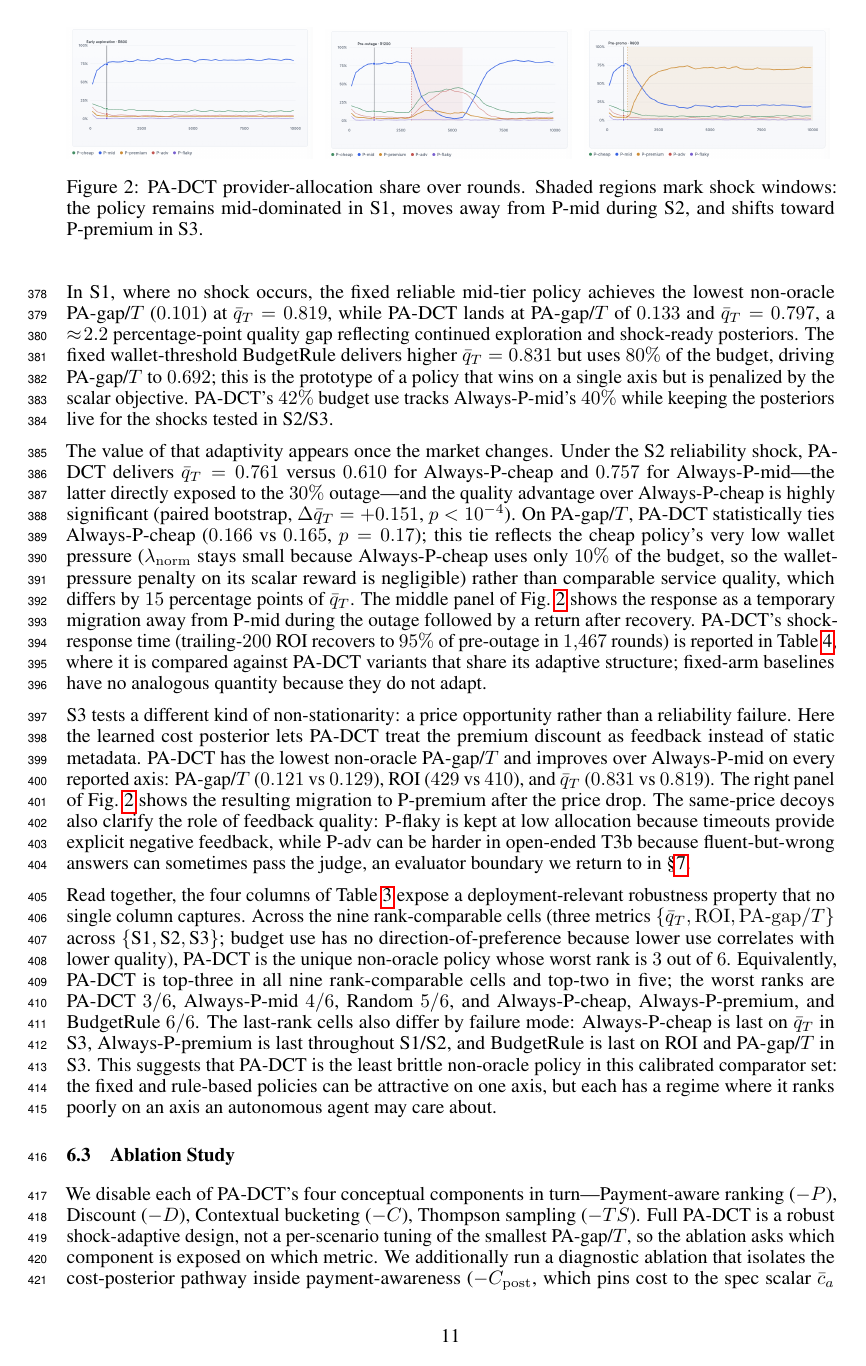
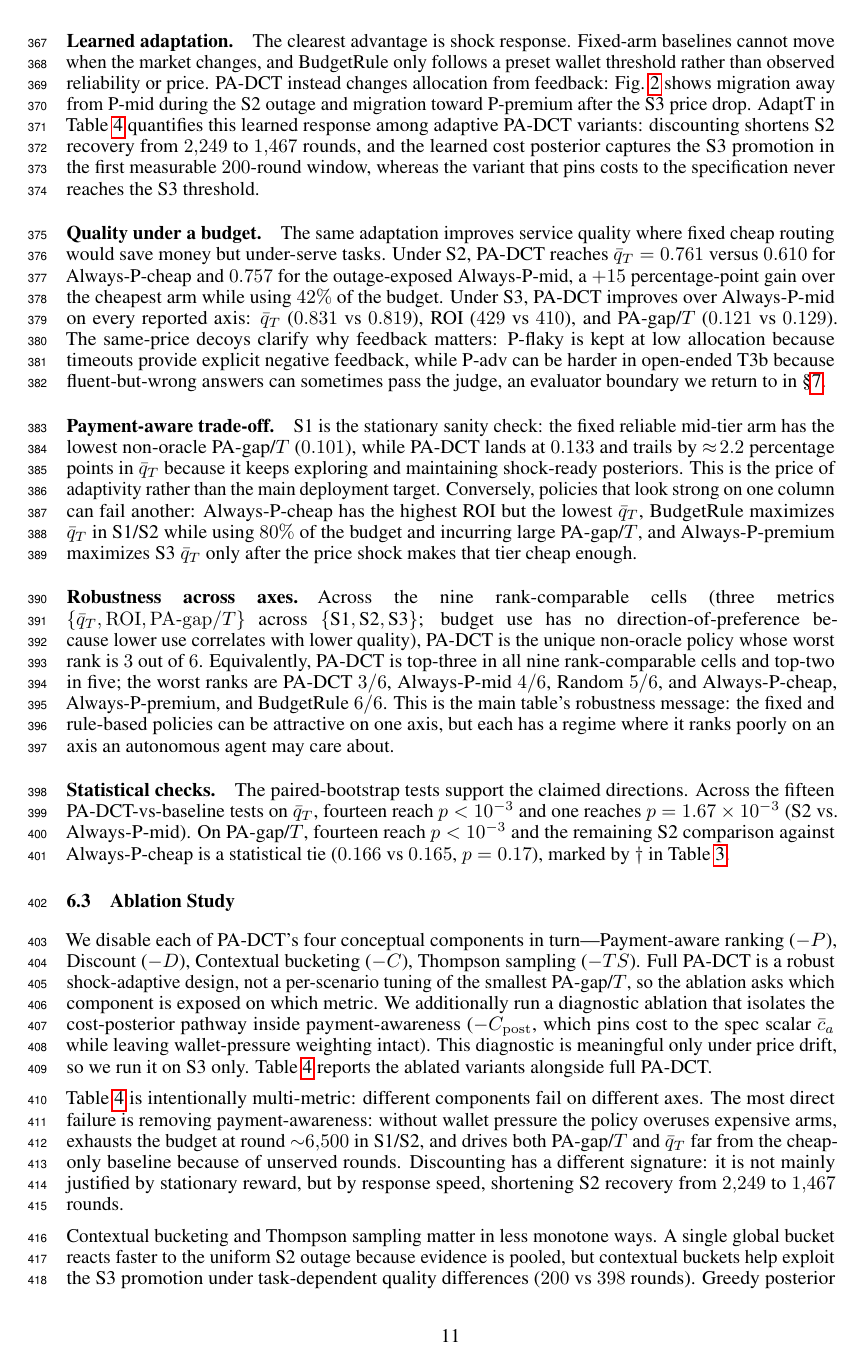
Before and after one commit to MCCodeAI/402Pilot, a LaTeX paper (paper/neurips_2026.tex, which reads paper/sections/06_evaluation.tex): page 11 of 36 before the commit and page 11 of 35 after it. Compiled offline with pdfLaTeX.

Commit message:
Refocus evaluation narrative on adaptation

```diff
--- a/paper/sections/06_evaluation.tex
+++ b/paper/sections/06_evaluation.tex
@@ -90,15 +90,20 @@ True Oracle (UB)  & $0.901$ & $32$ & $561$ & $0.000$
 \label{fig:learning-curves}
 \end{figure}
 
-Table~\ref{tab:main} should be read as an adaptation trade-off across multiple axes rather than a claim that PA-DCT dominates a single metric in every scenario. No single non-oracle policy is best on every column: BudgetRule maximizes $\bar q_T$ in S1/S2 at the cost of a large PA-gap/$T$, Always-P-cheap maximizes ROI uniformly at the cost of the lowest $\bar q_T$, Always-P-mid minimizes PA-gap/$T$ in S1, and Always-P-premium maximizes $\bar q_T$ in S3 once the price shock makes its tier affordable.
+\paragraph{Learned adaptation.}
+The clearest advantage is shock response. Fixed-arm baselines cannot move when the market changes, and BudgetRule only follows a preset wallet threshold rather than observed reliability or price. PA-DCT instead changes allocation from feedback: Fig.~\ref{fig:learning-curves} shows migration away from P-mid during the S2 outage and migration toward P-premium after the S3 price drop. AdaptT in Table~\ref{tab:ablations} quantifies this learned response among adaptive PA-DCT variants: discounting shortens S2 recovery from $2{,}249$ to $1{,}467$ rounds, and the learned cost posterior captures the S3 promotion in the first measurable $200$-round window, whereas the variant that pins costs to the specification never reaches the S3 threshold.
 
-In S1, where no shock occurs, the fixed reliable mid-tier policy achieves the lowest non-oracle PA-gap/$T$ ($0.101$) at $\bar q_T = 0.819$, while PA-DCT lands at PA-gap/$T$ of $0.133$ and $\bar q_T = 0.797$, a $\approx\!2.2$ percentage-point quality gap reflecting continued exploration and shock-ready posteriors. The fixed wallet-threshold BudgetRule delivers higher $\bar q_T = 0.831$ but uses $80\%$ of the budget, driving PA-gap/$T$ to $0.692$; this is the prototype of a policy that wins on a single axis but is penalized by the scalar objective. PA-DCT's $42\%$ budget use tracks Always-P-mid's $40\%$ while keeping the posteriors live for the shocks tested in S2/S3.
+\paragraph{Quality under a budget.}
+The same adaptation improves service quality where fixed cheap routing would save money but under-serve tasks. Under S2, PA-DCT reaches $\bar q_T=0.761$ versus $0.610$ for Always-P-cheap and $0.757$ for the outage-exposed Always-P-mid, a $+15$ percentage-point gain over the cheapest arm while using $42\%$ of the budget. Under S3, PA-DCT improves over Always-P-mid on every reported axis: $\bar q_T$ ($0.831$ vs $0.819$), ROI ($429$ vs $410$), and PA-gap/$T$ ($0.121$ vs $0.129$). The same-price decoys clarify why feedback matters: P-flaky is kept at low allocation because timeouts provide explicit negative feedback, while P-adv can be harder in open-ended T3b because fluent-but-wrong answers can sometimes pass the judge, an evaluator boundary we return to in \S\ref{sec:discuss}.
 
-The value of that adaptivity appears once the market changes. Under the S2 reliability shock, PA-DCT delivers $\bar q_T = 0.761$ versus $0.610$ for Always-P-cheap and $0.757$ for Always-P-mid---the latter directly exposed to the $30\%$ outage---and the quality advantage over Always-P-cheap is highly significant (paired bootstrap, $\Delta\bar q_T = +0.151$, $p<10^{-4}$). On PA-gap/$T$, PA-DCT statistically ties Always-P-cheap ($0.166$ vs $0.165$, $p=0.17$); this tie reflects the cheap policy's very low wallet pressure ($\lamn$ stays small because Always-P-cheap uses only $10\%$ of the budget, so the wallet-pressure penalty on its scalar reward is negligible) rather than comparable service quality, which differs by $15$ percentage points of $\bar q_T$. The middle panel of Fig.~\ref{fig:learning-curves} shows the response as a temporary migration away from P-mid during the outage followed by a return after recovery. PA-DCT's shock-response time (trailing-$200$ ROI recovers to $95\%$ of pre-outage in $1{,}467$ rounds) is reported in Table~\ref{tab:ablations}, where it is compared against PA-DCT variants that share its adaptive structure; fixed-arm baselines have no analogous quantity because they do not adapt.
+\paragraph{Payment-aware trade-off.}
+S1 is the stationary sanity check: the fixed reliable mid-tier arm has the lowest non-oracle PA-gap/$T$ ($0.101$), while PA-DCT lands at $0.133$ and trails by $\approx\!2.2$ percentage points in $\bar q_T$ because it keeps exploring and maintaining shock-ready posteriors. This is the price of adaptivity rather than the main deployment target. Conversely, policies that look strong on one column can fail another: Always-P-cheap has the highest ROI but the lowest $\bar q_T$, BudgetRule maximizes $\bar q_T$ in S1/S2 while using $80\%$ of the budget and incurring large PA-gap/$T$, and Always-P-premium maximizes S3 $\bar q_T$ only after the price shock makes that tier cheap enough.
 
-S3 tests a different kind of non-stationarity: a price opportunity rather than a reliability failure. Here the learned cost posterior lets PA-DCT treat the premium discount as feedback instead of static metadata. PA-DCT has the lowest non-oracle PA-gap/$T$ and improves over Always-P-mid on every reported axis: PA-gap/$T$ ($0.121$ vs $0.129$), ROI ($429$ vs $410$), and $\bar q_T$ ($0.831$ vs $0.819$). The right panel of Fig.~\ref{fig:learning-curves} shows the resulting migration to P-premium after the price drop. The same-price decoys also clarify the role of feedback quality: P-flaky is kept at low allocation because timeouts provide explicit negative feedback, while P-adv can be harder in open-ended T3b because fluent-but-wrong answers can sometimes pass the judge, an evaluator boundary we return to in \S\ref{sec:discuss}.
+\paragraph{Robustness across axes.}
+Across the nine rank-comparable cells (three metrics $\{\bar q_T, \mathrm{ROI}, \mathrm{PA\text{-}gap}/T\}$ across $\{\text{S1},\text{S2},\text{S3}\}$; budget use has no direction-of-preference because lower use correlates with lower quality), PA-DCT is the unique non-oracle policy whose worst rank is $3$ out of $6$. Equivalently, PA-DCT is top-three in all nine rank-comparable cells and top-two in five; the worst ranks are PA-DCT $3/6$, Always-P-mid $4/6$, Random $5/6$, and Always-P-cheap, Always-P-premium, and BudgetRule $6/6$. This is the main table's robustness message: the fixed and rule-based policies can be attractive on one axis, but each has a regime where it ranks poorly on an axis an autonomous agent may care about.
 
-Read together, the four columns of Table~\ref{tab:main} expose a deployment-relevant robustness property that no single column captures. Across the nine rank-comparable cells (three metrics $\{\bar q_T, \mathrm{ROI}, \mathrm{PA\text{-}gap}/T\}$ across $\{\text{S1},\text{S2},\text{S3}\}$; budget use has no direction-of-preference because lower use correlates with lower quality), PA-DCT is the unique non-oracle policy whose worst rank is $3$ out of $6$. Equivalently, PA-DCT is top-three in all nine rank-comparable cells and top-two in five; the worst ranks are PA-DCT $3/6$, Always-P-mid $4/6$, Random $5/6$, and Always-P-cheap, Always-P-premium, and BudgetRule $6/6$. The last-rank cells also differ by failure mode: Always-P-cheap is last on $\bar q_T$ in S3, Always-P-premium is last throughout S1/S2, and BudgetRule is last on ROI and PA-gap/$T$ in S3. This suggests that PA-DCT is the least brittle non-oracle policy in this calibrated comparator set: the fixed and rule-based policies can be attractive on one axis, but each has a regime where it ranks poorly on an axis an autonomous agent may care about.
+\paragraph{Statistical checks.}
+The paired-bootstrap tests support the claimed directions. Across the fifteen PA-DCT-vs-baseline tests on $\bar q_T$, fourteen reach $p<10^{-3}$ and one reaches $p=1.67\times10^{-3}$ (S2 vs.\ Always-P-mid). On PA-gap/$T$, fourteen reach $p<10^{-3}$ and the remaining S2 comparison against Always-P-cheap is a statistical tie ($0.166$ vs $0.165$, $p=0.17$), marked by $\dagger$ in Table~\ref{tab:main}.
 
 \subsection{Ablation Study}
 \label{sec:eval-ablations}
```
Also changed, not shown: paper/sections/00_abstract.tex (+1 -1 lines), paper/sections/06_evaluation.tex (8 more changed lines).
